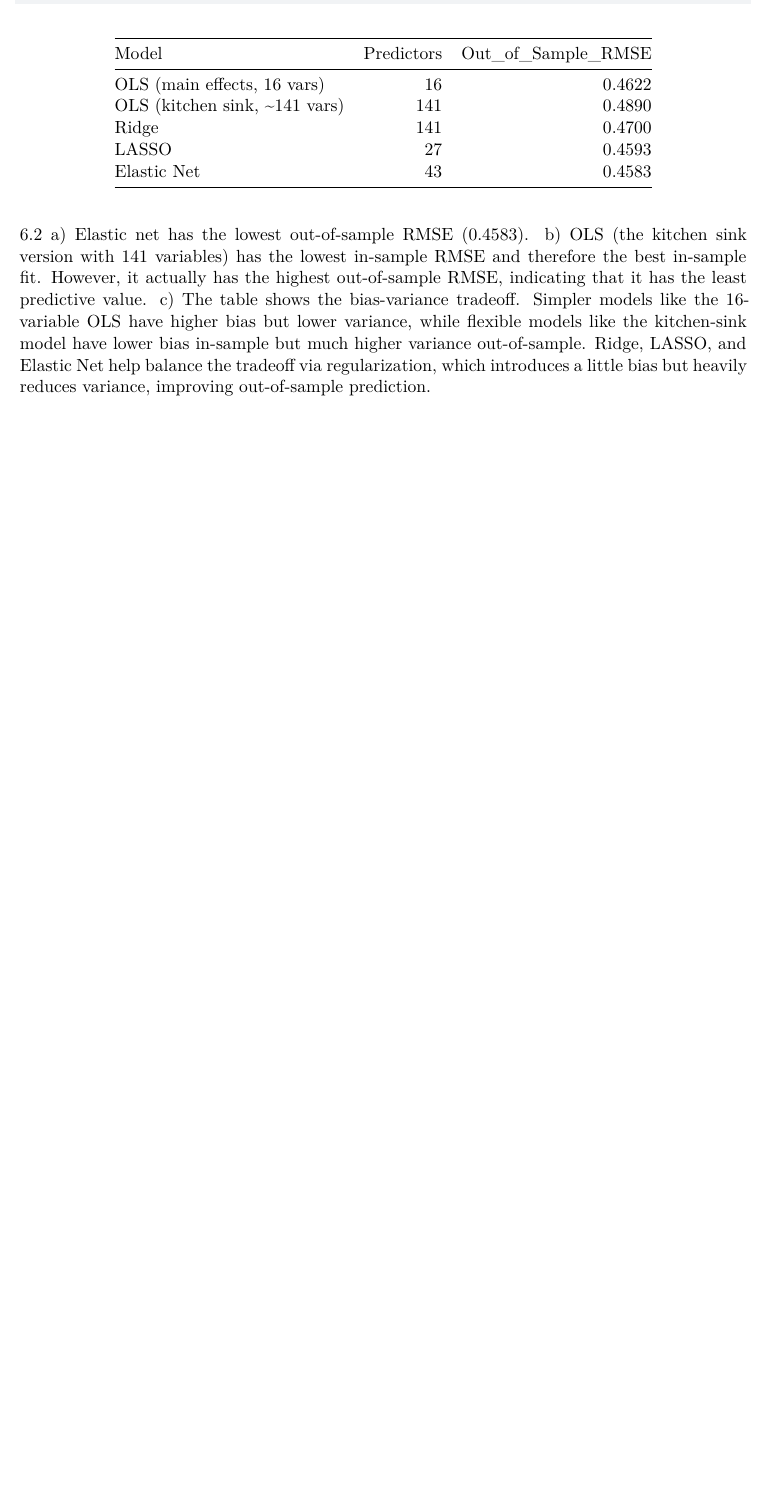
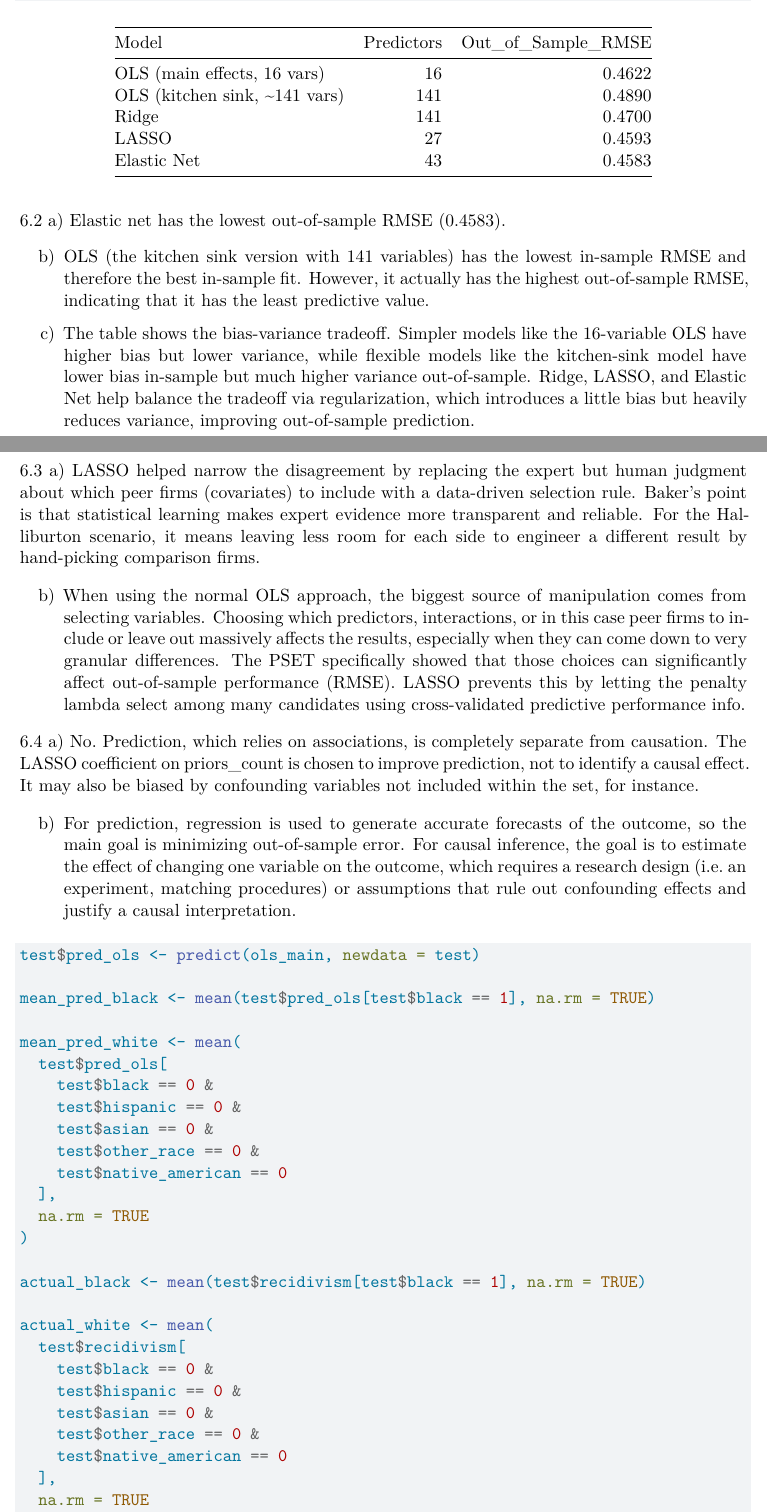
Before and after one commit to nchungigelman/gov51-ps3, a Quarto document (gov51-ps3.qmd): part of page 15 of 15 before the commit and two parts of pages 15 and 16 of 17 after it, the two joined at a grey line, cut so that both start at the same text, the shorter picture padded with empty space. Rendered offline with R 4.5, knitr and Pandoc in place of Quarto, then LaTeX, with nearby package versions.

Commit message:
Finish Quarto assignment

````diff
--- a/gov51-ps3.qmd
+++ b/gov51-ps3.qmd
@@ -278,7 +296,45 @@
 
 knitr::kable(comparison_table, digits = 4)
 ```
-6.2
-a) Elastic net has the lowest out-of-sample RMSE (0.4583).
-b) OLS (the kitchen sink version with 141 variables) has the lowest in-sample RMSE and therefore the best in-sample fit. However, it actually has the highest out-of-sample RMSE, indicating that it has the least predictive value.
-c) The table shows the bias-variance tradeoff. Simpler models like the 16-variable OLS have higher bias but lower variance, while  flexible models like the kitchen-sink model have lower bias in-sample but much higher variance out-of-sample. Ridge, LASSO, and Elastic Net help balance the tradeoff via regularization, which introduces a little bias but heavily reduces variance, improving out-of-sample prediction.
+
+6.2 a) Elastic net has the lowest out-of-sample RMSE (0.4583).
+
+b)  OLS (the kitchen sink version with 141 variables) has the lowest in-sample RMSE and therefore the best in-sample fit. However, it actually has the highest out-of-sample RMSE, indicating that it has the least predictive value.
+
+c)  The table shows the bias-variance tradeoff. Simpler models like the 16-variable OLS have higher bias but lower variance, while flexible models like the kitchen-sink model have lower bias in-sample but much higher variance out-of-sample. Ridge, LASSO, and Elastic Net help balance the tradeoff via regularization, which introduces a little bias but heavily reduces variance, improving out-of-sample prediction.
+
+6.3 a) LASSO helped narrow the disagreement by replacing the expert but human judgment about which peer firms (covariates) to include with a data-driven selection rule. Baker’s point is that statistical learning makes expert evidence more transparent and reliable. For the Halliburton scenario, it means leaving less room for each side to engineer a different result by hand-picking comparison firms.
+
+b)  When using the normal OLS approach, the biggest source of manipulation comes from selecting variables. Choosing which predictors, interactions, or in this case peer firms to include or leave out massively affects the results, especially when they can come down to very granular differences. The PSET specifically showed that those choices can significantly affect out-of-sample performance (RMSE). LASSO prevents this by letting the penalty lambda select among many candidates using cross-validated predictive performance info.
+
+6.4 a) No. Prediction, which relies on associations, is completely separate from causation. The LASSO coefficient on priors_count is chosen to improve prediction, not to identify a causal effect. It may also be biased by confounding variables not included within the set, for instance.
+
+b)  For prediction, regression is used to generate accurate forecasts of the outcome, so the main goal is minimizing out-of-sample error. For causal inference, the goal is to estimate the effect of changing one variable on the outcome, which requires a research design (i.e. an experiment, matching procedures) or assumptions that rule out confounding effects and justify a causal interpretation.
+
+```{r}
+test$pred_ols <- predict(ols_main, newdata = test)
+
+mean_pred_black <- mean(test$pred_ols[test$black == 1], na.rm = TRUE)
+
+mean_pred_white <- mean(
+  test$pred_ols[
+    test$black == 0 &
+    test$hispanic == 0 &
+    test$asian == 0 &
+    test$other_race == 0 &
+    test$native_american == 0
+  ],
+  na.rm = TRUE
+)
+
+actual_black <- mean(test$recidivism[test$black == 1], na.rm = TRUE)
+
+actual_white <- mean(
+  test$recidivism[
+    test$black == 0 &
+    test$hispanic == 0 &
+    test$asian == 0 &
+    test$other_race == 0 &
+    test$native_american == 0
+  ],
+  na.rm = TRUE
````
Also changed, not shown: gov51-ps3.qmd (43 more changed lines).
